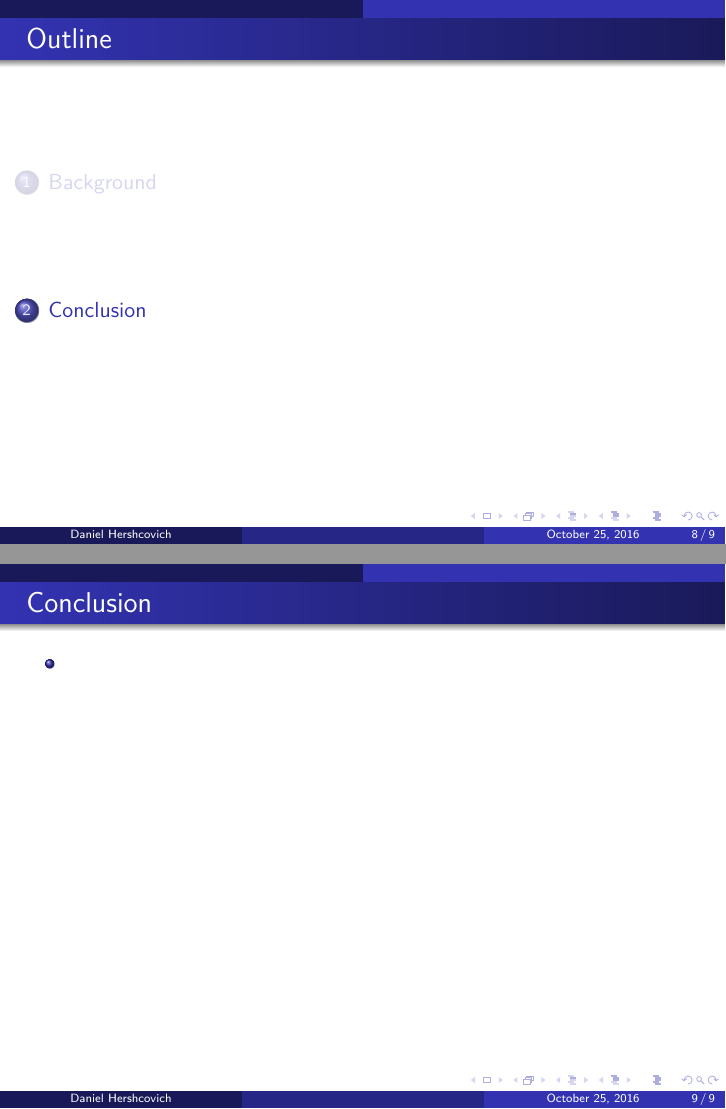
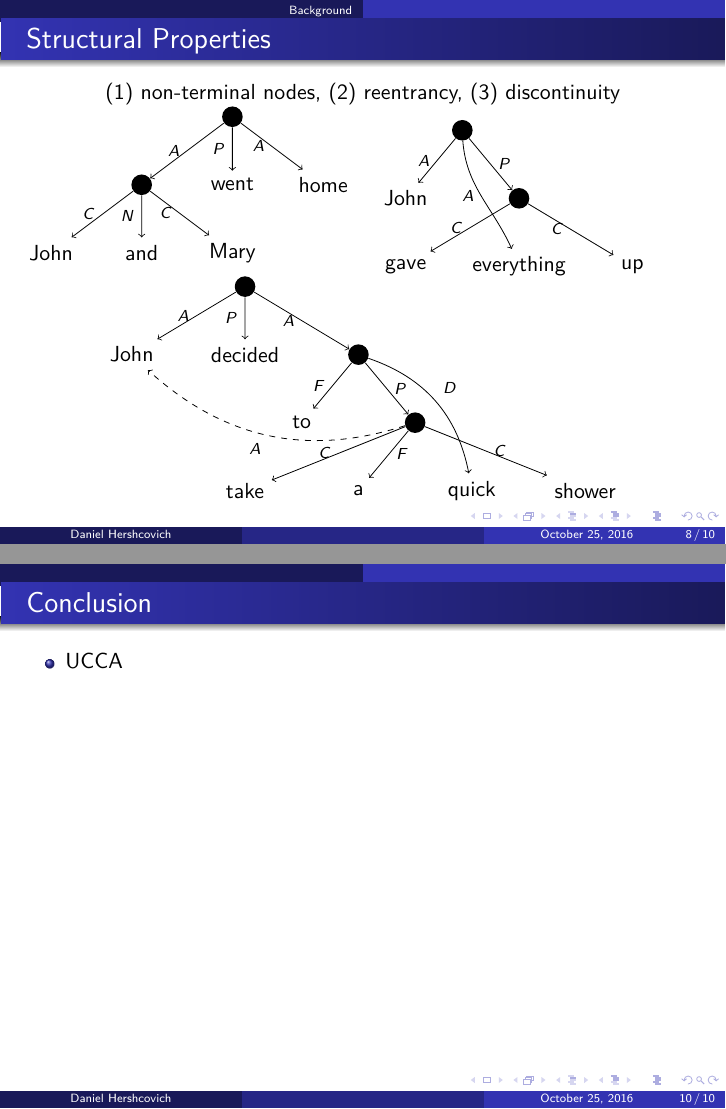
Before and after one commit to danielhers/phd, LaTeX slides (committee.tex): pages 8 and 9 of 9 before the commit and pages 8 and 10 of 10 after it, joined at a grey line. Compiled offline with LuaLaTeX.

Commit message:
Organize UCCA examples

```diff
--- a/committee.tex
+++ b/committee.tex
@@ -12,7 +12,6 @@
 \useoutertheme{infolines}
 
 % Includes
-\usepackage[T1]{fontenc}
 \usepackage{lmodern}
 \usepackage{amsmath}
 \usepackage{amsfonts}
@@ -20,10 +19,11 @@
 \usepackage{nicefrac}
 \usepackage{color}
 \usepackage{perpage}
+\usepackage{multicol}
 \usepackage{tikz}
+\usepackage{tikz-dependency}
 \usetikzlibrary{graphs,graphs.standard,graphdrawing,quotes,shapes}
-\usegdlibrary{ layered }
-\usepackage{tikz-dependency}
+\usegdlibrary{layered}
 
 \MakePerPage{footnote}
 
@@ -187,13 +186,76 @@ a4 ->  ["op1"' above, black] a4 Paris;
 \vspace*{\fill}
 \end{frame}
 
+\begin{frame}
+\frametitle{Structural Properties}
+\centering
+\noindent
+(1) non-terminal nodes, (2) reentrancy, (3) discontinuity
+\vspace*{\fill}
+\begin{minipage}{.48\linewidth}{\centering
+  \begin{tikzpicture}[level distance=12mm, sibling distance=16mm, ->,
+      every node/.append style={midway}]
+    \node (ROOT) [fill=black, circle] {}
+      child {node [fill=black, circle] {}
+      {
+        child {node {John} edge from parent node[left] {\scriptsize $C$}}
+        child {node {and} edge from parent node[left] {\scriptsize $N$}}
+        child {node {Mary} edge from parent node[left] {\scriptsize $C$}}
+      } edge from parent node[left] {\scriptsize $A$} }
+      child {node {went} edge from parent node[left] {\scriptsize $P$}}
+      child {node {home} edge from parent node[left] {\scriptsize $A$}}
+      ;
+  \end{tikzpicture}
+  }
+\end{minipage}
+\hfill
+\begin{minipage}{.48\linewidth}{\centering
+  \begin{tikzpicture}[level distance=12mm, sibling distance=2cm, ->,
+      every node/.append style={midway}]
+    \node (ROOT) [fill=black, circle] {}
+      child {node {John} edge from parent node[left] {\scriptsize $A$}}
+      child {node [fill=black, circle] {}
+      {
+      	child {node {gave} edge from parent node[left] {\scriptsize $C$}}
+      	child {node (everything) {everything} edge from parent[white]}
+      	child {node {up} edge from parent node[left] {\scriptsize $C$}}
+      } edge from parent node[right] {\scriptsize $P$} }
+      ;
+    \draw[bend right,->] (ROOT) to[out=-20, in=180] node [left] {\scriptsize $A$} (everything);
+  \end{tikzpicture}
+  }
+\end{minipage}
+
+\vspace{-6mm}
+  \begin{tikzpicture}[level distance=12mm, sibling distance=2cm, ->,
+      every node/.append style={midway}]
+    \node (ROOT) [fill=black, circle] {}
+      child {node (John) {John} edge from parent node[left] {\scriptsize $A$}}
+      child {node {decided} edge from parent node[left] {\scriptsize $P$}}
+      child {node (totakeaquickshower) [fill=black, circle] {}
+      {
+        child {node {to} edge from parent node[left] {\scriptsize $F$}}
+        child {node (takeashower) [fill=black, circle] {}
+        {
+          child {node {take} edge from parent node[left] {\scriptsize $C$}}
+          child {node {a} edge from parent node[right] {\scriptsize $F$}}
+          child {node (quick) {quick} edge from parent[white]}
+          child {node {shower} edge from parent node[right] {\scriptsize $C$}}
+        } edge from parent node[right] {\scriptsize $P$} }
+      } edge from parent node[left] {\scriptsize $A$} }
+      ;
+    \draw[bend left,dashed,->] (takeashower) to node [auto] {\scriptsize $A$} (John);
+    \draw[bend left,->] (totakeaquickshower) to node [auto] {\scriptsize $D$} (quick);
+  \end{tikzpicture}
+\end{frame}
+
 
 \section[]{Conclusion}
 
 \begin{frame}
 \frametitle{Conclusion}
 \begin{itemize}
- \item
+ \item UCCA
 \end{itemize}
 \end{frame}
 
```
Also changed, not shown: committee.tex (43 more changed lines).
